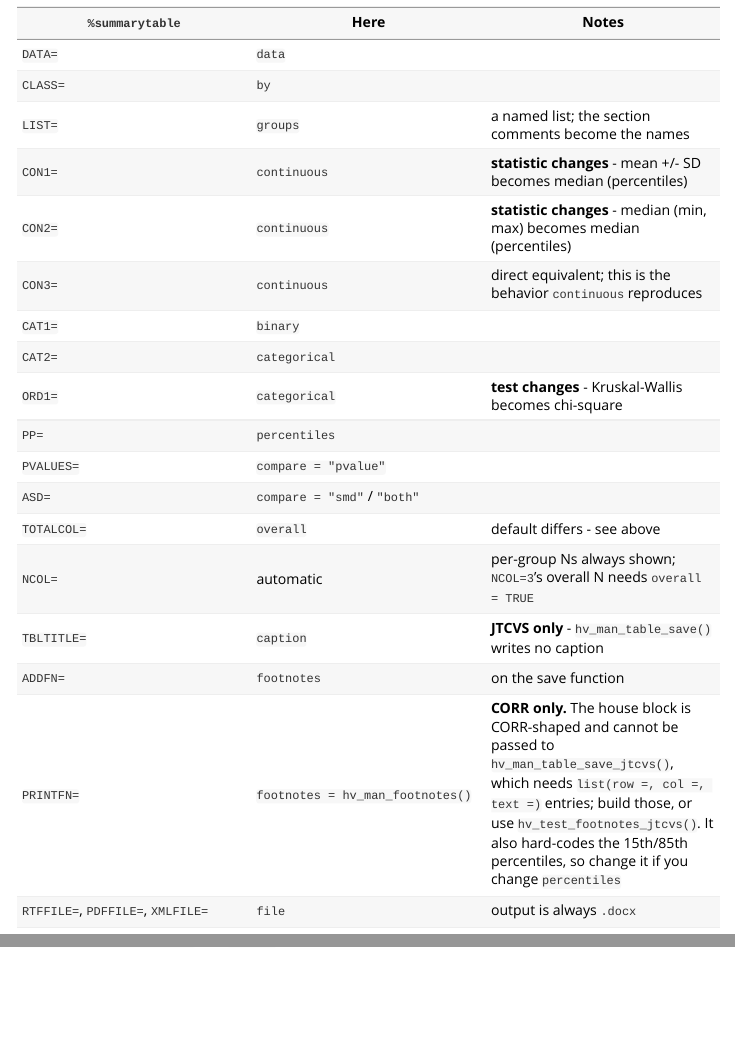
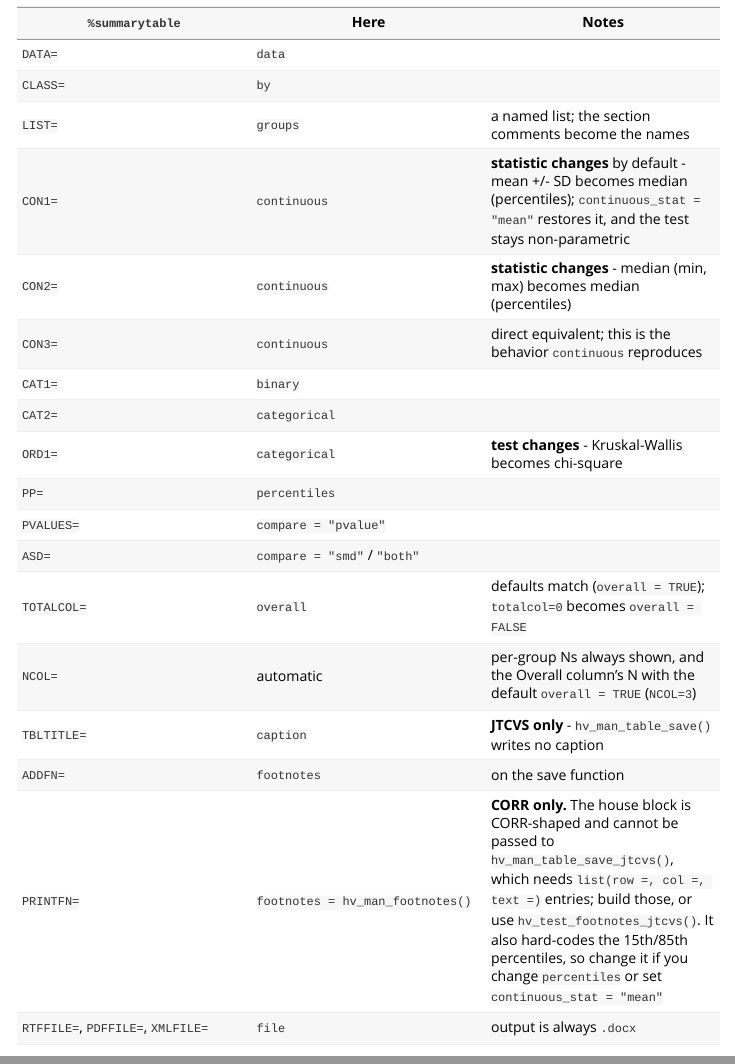
Before and after one commit to ehrlinger/hvtiRtables, an R Markdown document (vignettes/sas-migration.Rmd): the page in a window 1100 px wide, from 2080 px down, and a second part further down, joined at a grey line. Rendered offline with R 4.5, knitr and Pandoc, with nearby package versions; some code elsewhere in the file could not run offline; long lines of code are wrapped.

Commit message:
fix: keep overall's argument position; refresh migration docs
Copilot review on #49:
- continuous_stat sat before overall, so a call passing overall as the
  ninth positional argument bound FALSE to continuous_stat and failed in
  match.arg(). continuous_stat now follows overall; a test pins the
  positional call. @param blocks follow the same order.
- README still said five defaults differ and CON1='s statistic had no
  equivalent; now four, pointing at continuous_stat = "mean".
- sas-migration parameter map: TOTALCOL= said "default differs"; it now
  matches, with overall = FALSE for totalcol=0. The NCOL= and CON1= rows
  had the same staleness; PRINTFN= now also warns about the dagger
  footnote under continuous_stat = "mean".

Co-Authored-By: Claude Opus 5 <noreply@anthropic.com>

```diff
--- a/vignettes/sas-migration.Rmd
+++ b/vignettes/sas-migration.Rmd
@@ -111,7 +111,7 @@ tbl <- hv_tbl_summary(
 | `DATA=` | `data` | |
 | `CLASS=` | `by` | |
 | `LIST=` | `groups` | a named list; the section comments become the names |
-| `CON1=` | `continuous` | **statistic changes** - mean +/- SD becomes median (percentiles) |
+| `CON1=` | `continuous` | **statistic changes** by default - mean +/- SD becomes median (percentiles); `continuous_stat = "mean"` restores it, and the test stays non-parametric |
 | `CON2=` | `continuous` | **statistic changes** - median (min, max) becomes median (percentiles) |
 | `CON3=` | `continuous` | direct equivalent; this is the behavior `continuous` reproduces |
 | `CAT1=` | `binary` | |
@@ -120,11 +120,11 @@ tbl <- hv_tbl_summary(
 | `PP=` | `percentiles` | |
 | `PVALUES=` | `compare = "pvalue"` | |
 | `ASD=` | `compare = "smd"` / `"both"` | |
-| `TOTALCOL=` | `overall` | default differs - see above |
-| `NCOL=` | automatic | per-group Ns always shown; `NCOL=3`'s overall N needs `overall = TRUE` |
+| `TOTALCOL=` | `overall` | defaults match (`overall = TRUE`); `totalcol=0` becomes `overall = FALSE` |
+| `NCOL=` | automatic | per-group Ns always shown, and the Overall column's N with the default `overall = TRUE` (`NCOL=3`) |
 | `TBLTITLE=` | `caption` | **JTCVS only** - `hv_man_table_save()` writes no caption |
 | `ADDFN=` | `footnotes` | on the save function |
-| `PRINTFN=` | `footnotes = hv_man_footnotes()` | **CORR only.** The house block is CORR-shaped and cannot be passed to `hv_man_table_save_jtcvs()`, which needs `list(row =, col =, text =)` entries; build those, or use `hv_test_footnotes_jtcvs()`. It also hard-codes the 15th/85th percentiles, so change it if you change `percentiles` |
+| `PRINTFN=` | `footnotes = hv_man_footnotes()` | **CORR only.** The house block is CORR-shaped and cannot be passed to `hv_man_table_save_jtcvs()`, which needs `list(row =, col =, text =)` entries; build those, or use `hv_test_footnotes_jtcvs()`. It also hard-codes the 15th/85th percentiles, so change it if you change `percentiles` or set `continuous_stat = "mean"` |
 | `RTFFILE=`, `PDFFILE=`, `XMLFILE=` | `file` | output is always `.docx` |
 
 The save stage is a sibling pair, and the two do not take the same
```
Also changed, not shown: R/hv-tbl-summary.R (+13 -12 lines), README.md, 2 other files.
